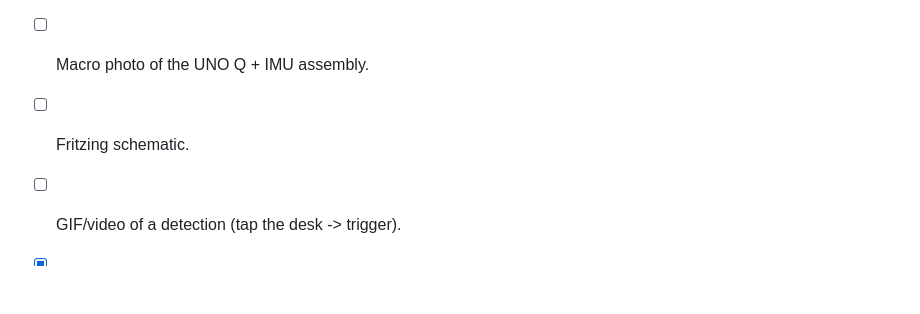
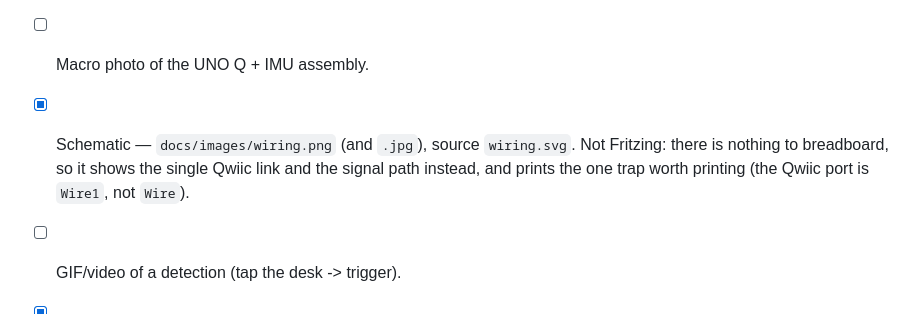
Before and after one commit to Medialoco/sismo-la, a Markdown page: docs/hackster-submission.md, the part around the change. Rendered like a GitHub page; blank space fills up the shorter version.

Commit message:
Draw the build instead of describing it
The Schematics section had nothing in it, and a Fritzing diagram would be
misleading here: there is no breadboard and no jumper wire, just one Qwiic
cable. So the schematic shows what actually matters -- the single link, the
four conductors it carries, the split between the microcontroller that must
never miss a sample and the Linux side that does everything that can wait,
and the path a shake takes from the desk to the dashboard.

It also prints the one trap that costs an afternoon: on the UNO Q the Qwiic
port sits on Wire1, not on the default Wire bus.

```diff
--- a/docs/hackster-submission.md
+++ b/docs/hackster-submission.md
@@ -66,7 +66,10 @@ We fill this page in as the project progresses.
       say **no text** on it — so no dashboard export can serve as the cover,
       it has to be the physical station.
 - [ ] Macro photo of the UNO Q + IMU assembly.
-- [ ] Fritzing schematic.
+- [x] Schematic — `docs/images/wiring.png` (and `.jpg`), source `wiring.svg`.
+      Not Fritzing: there is nothing to breadboard, so it shows the single
+      Qwiic link and the signal path instead, and prints the one trap worth
+      printing (the Qwiic port is `Wire1`, not `Wire`).
 - [ ] GIF/video of a detection (tap the desk -> trigger).
 - [x] Dashboard screenshot — `docs/images/timelapse-4-calibrated.jpg`, and
       `dashboard-1920x1080.jpg` for a 16:9 slot (padded, nothing cropped).
```
Also changed, not shown: docs/hackster-story.md (+2 -0 lines), docs/hardware.md (+2 -0 lines), docs/images/wiring.jpg (added), docs/images/wiring.png (added), 1 other file.
